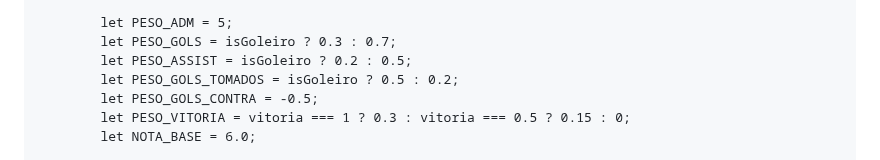
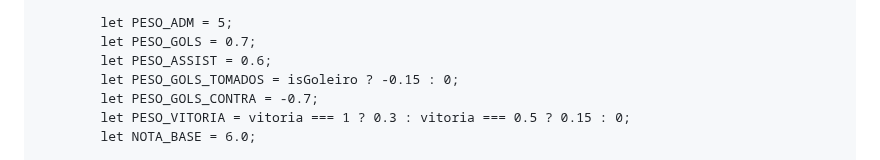
Before and after one commit to ittokki/Futebol, a Markdown page: README.md, the part around the change. GitHub-like rendering.

```diff
--- a/README.md
+++ b/README.md
@@ -668,10 +668,10 @@
             const isGoleiro = golsTomados > 0;
 
             let PESO_ADM = 5;
-            let PESO_GOLS = isGoleiro ? 0.3 : 0.7;
-            let PESO_ASSIST = isGoleiro ? 0.2 : 0.5;
-            let PESO_GOLS_TOMADOS = isGoleiro ? 0.5 : 0.2;
-            let PESO_GOLS_CONTRA = -0.5;
+            let PESO_GOLS = 0.7;
+            let PESO_ASSIST = 0.6;
+            let PESO_GOLS_TOMADOS = isGoleiro ? -0.15 : 0;
+            let PESO_GOLS_CONTRA = -0.7;
             let PESO_VITORIA = vitoria === 1 ? 0.3 : vitoria === 0.5 ? 0.15 : 0;
             let NOTA_BASE = 6.0;
 
```
